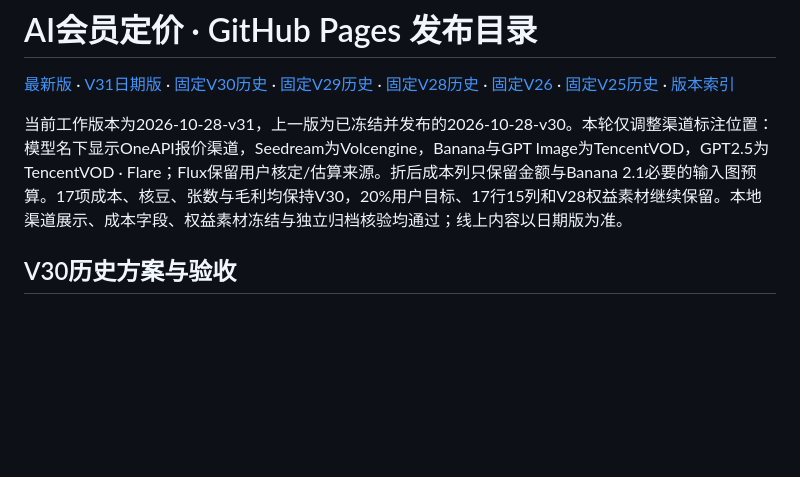
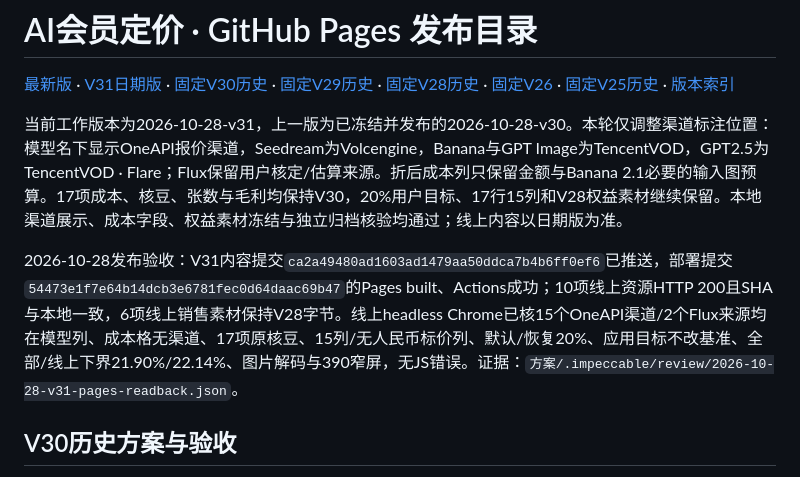
Before and after one commit to DAi0519/ai-membership-pricing, a Markdown page: README.md, the part around the change. Drawn GitHub-style; blank space fills up the shorter version.

Commit message:
Record V31 live readback validation

```diff
--- a/README.md
+++ b/README.md
@@ -10,6 +10,8 @@
 [最新版](https://dai0519.github.io/ai-membership-pricing/) · [V31日期版](https://dai0519.github.io/ai-membership-pricing/版本/2026-10-28-v31/会员定价决策.html) · [固定V30历史](https://dai0519.github.io/ai-membership-pricing/版本/2026-10-28-v30/会员定价决策.html) · [固定V29历史](https://dai0519.github.io/ai-membership-pricing/版本/2026-10-28-v29/会员定价决策.html) · [固定V28历史](https://dai0519.github.io/ai-membership-pricing/版本/2026-10-28-v28/会员定价决策.html) · [固定V26](https://dai0519.github.io/ai-membership-pricing/版本/2026-10-21-v26/会员定价决策.html) · [固定V25历史](https://dai0519.github.io/ai-membership-pricing/版本/2026-10-21-v25/会员定价决策.html) · [版本索引](https://dai0519.github.io/ai-membership-pricing/版本/版本索引.html)
 
 当前工作版本为2026-10-28-v31，上一版为已冻结并发布的2026-10-28-v30。本轮仅调整渠道标注位置：模型名下显示OneAPI报价渠道，Seedream为Volcengine，Banana与GPT Image为TencentVOD，GPT2.5为TencentVOD · Flare；Flux保留用户核定/估算来源。折后成本列只保留金额与Banana 2.1必要的输入图预算。17项成本、核豆、张数与毛利均保持V30，20%用户目标、17行15列和V28权益素材继续保留。本地渠道展示、成本字段、权益素材冻结与独立归档核验均通过；线上内容以日期版为准。
+
+2026-10-28发布验收：V31内容提交`ca2a49480ad1603ad1479aa50ddca7b4b6ff0ef6`已推送，部署提交`54473e1f7e64b14dcb3e6781fec0d64daac69b47`的Pages built、Actions成功；10项线上资源HTTP 200且SHA与本地一致，6项线上销售素材保持V28字节。线上headless Chrome已核15个OneAPI渠道/2个Flux来源均在模型列、成本格无渠道、17项原核豆、15列/无人民币标价列、默认/恢复20%、应用目标不改基准、全部/线上下界21.90%/22.14%、图片解码与390窄屏，无JS错误。证据：`方案/.impeccable/review/2026-10-28-v31-pages-readback.json`。
 
 ## V30历史方案与验收
 
```
Also changed, not shown: CLAUDE.md (+2 -0 lines), 版本/CLAUDE.md (+1 -1 lines).
